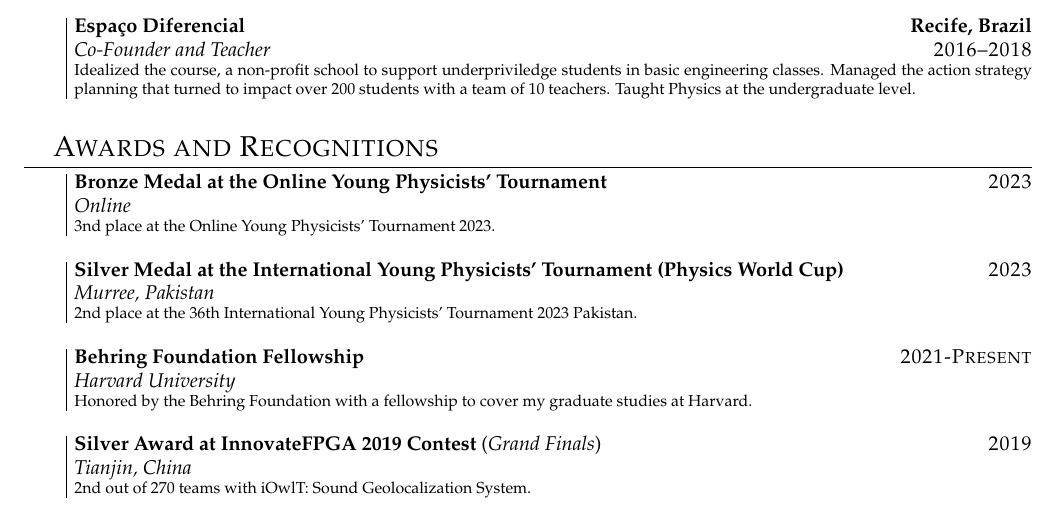
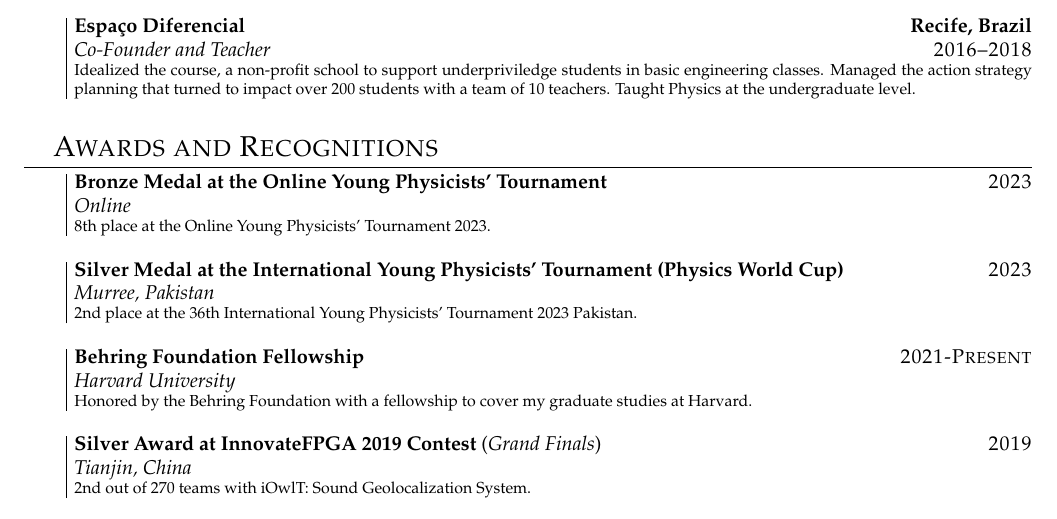
Before and after one commit to matheussfarias/latexsetup, a LaTeX CV (cv.tex): part of page 2 of 3, cut so that both start at the same text. Compiled offline with pdfLaTeX.

Commit message:
fixed place oypt

```diff
--- a/cv.tex
+++ b/cv.tex
@@ -165,7 +165,7 @@ Current projects and other information can be found \href{https://www.matheussfa
 
 \section{Awards and Recognitions}
 \entry{2023}{\textbf{Bronze Medal at the Online Young Physicists' Tournament}}{Online}{
-	3nd place at the Online Young Physicists' Tournament 2023.
+	8th place at the Online Young Physicists' Tournament 2023.
 }
 
 \entry{2023}{\textbf{Silver Medal at the International Young Physicists' Tournament (Physics World Cup)}}{Murree, Pakistan}{
```
Also changed, not shown: pdfs/cv.pdf.
